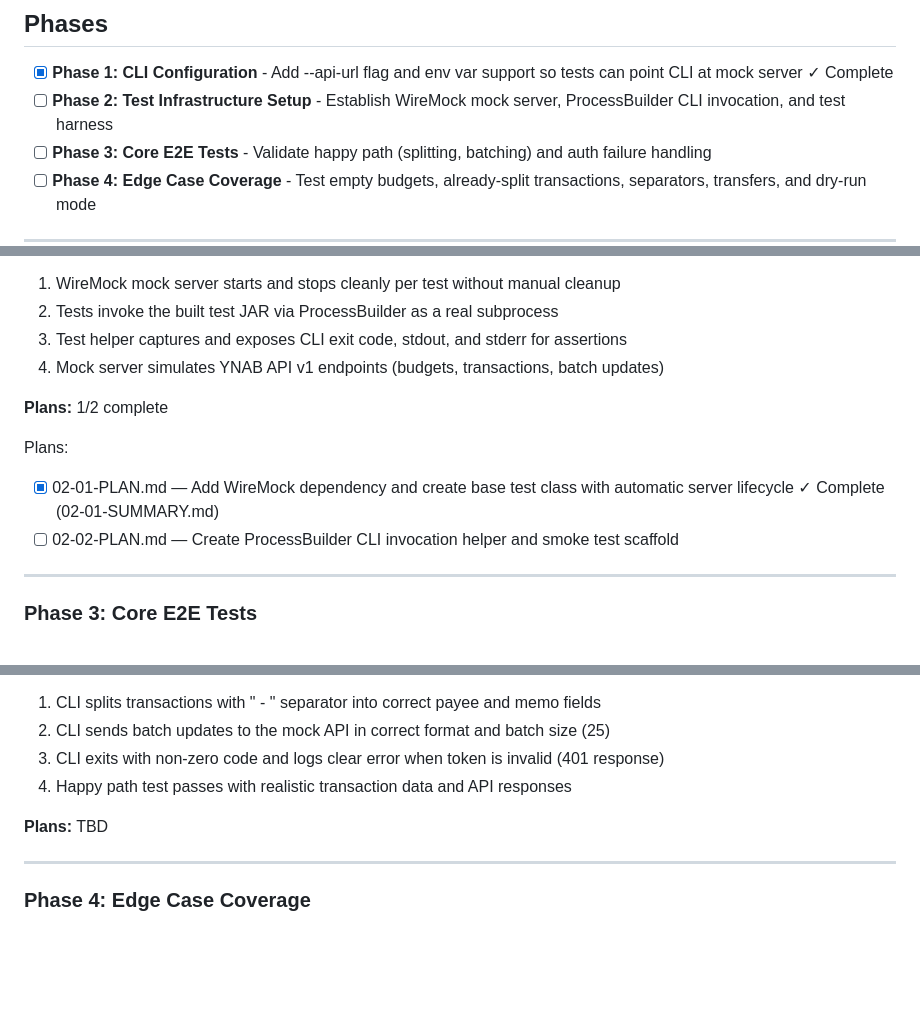
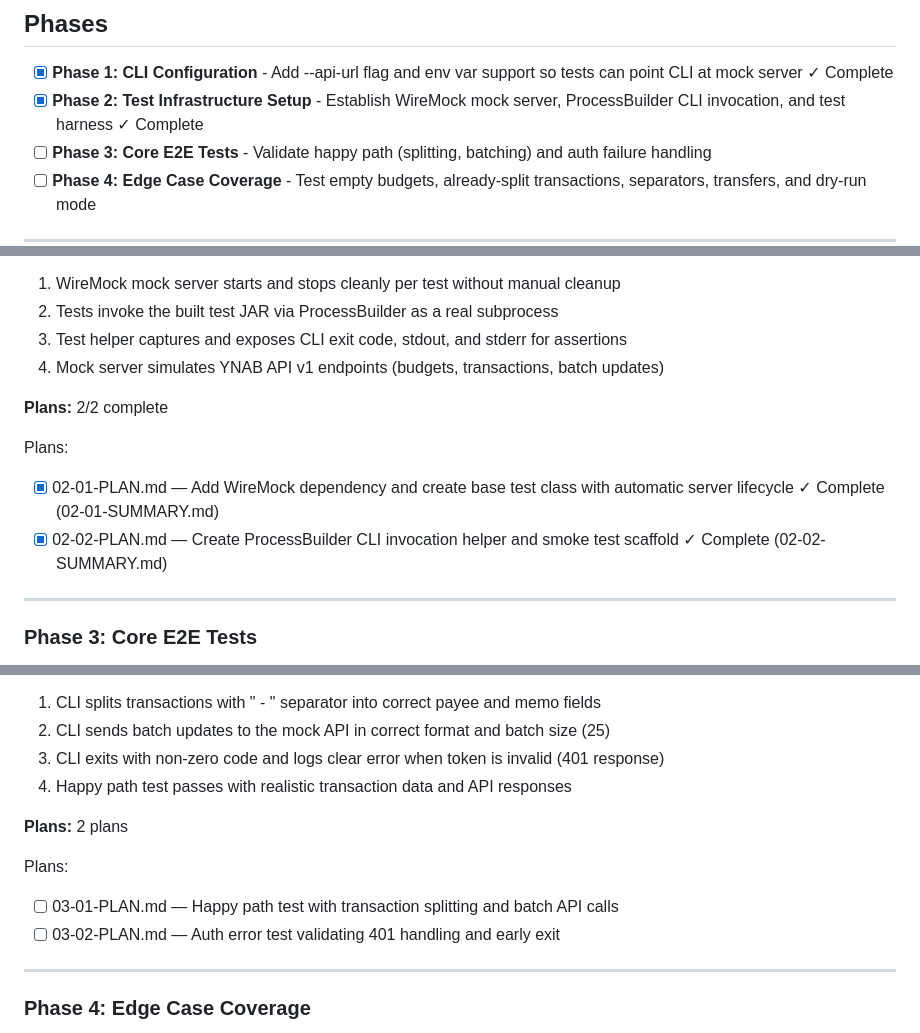
Before and after one commit to ZzAve/ynab-split-payee-and-memo, a Markdown page: .planning/ROADMAP.md, 3 parts joined by grey strips. Rendered like a GitHub page; blank space fills up the shorter version.

Commit message:
docs(03): create phase plan

```diff
--- a/.planning/ROADMAP.md
+++ b/.planning/ROADMAP.md
@@ -10,7 +10,7 @@
 ## Phases
 
 - [x] **Phase 1: CLI Configuration** - Add --api-url flag and env var support so tests can point CLI at mock server ✓ Complete
-- [ ] **Phase 2: Test Infrastructure Setup** - Establish WireMock mock server, ProcessBuilder CLI invocation, and test harness
+- [x] **Phase 2: Test Infrastructure Setup** - Establish WireMock mock server, ProcessBuilder CLI invocation, and test harness ✓ Complete
 - [ ] **Phase 3: Core E2E Tests** - Validate happy path (splitting, batching) and auth failure handling
 - [ ] **Phase 4: Edge Case Coverage** - Test empty budgets, already-split transactions, separators, transfers, and dry-run mode
 
@@ -51,11 +51,11 @@ Plans:
   3. Test helper captures and exposes CLI exit code, stdout, and stderr for assertions
   4. Mock server simulates YNAB API v1 endpoints (budgets, transactions, batch updates)
 
-**Plans:** 1/2 complete
+**Plans:** 2/2 complete
 
 Plans:
 - [x] 02-01-PLAN.md — Add WireMock dependency and create base test class with automatic server lifecycle ✓ Complete (02-01-SUMMARY.md)
-- [ ] 02-02-PLAN.md — Create ProcessBuilder CLI invocation helper and smoke test scaffold
+- [x] 02-02-PLAN.md — Create ProcessBuilder CLI invocation helper and smoke test scaffold ✓ Complete (02-02-SUMMARY.md)
 
 ---
 
@@ -72,7 +72,11 @@ Plans:
   3. CLI exits with non-zero code and logs clear error when token is invalid (401 response)
   4. Happy path test passes with realistic transaction data and API responses
 
-**Plans:** TBD
+**Plans:** 2 plans
+
+Plans:
+- [ ] 03-01-PLAN.md — Happy path test with transaction splitting and batch API calls
+- [ ] 03-02-PLAN.md — Auth error test validating 401 handling and early exit
 
 ---
 
```
Also changed, not shown: other parts of .planning/ROADMAP.md (+1 -1 lines), 2 other files.
